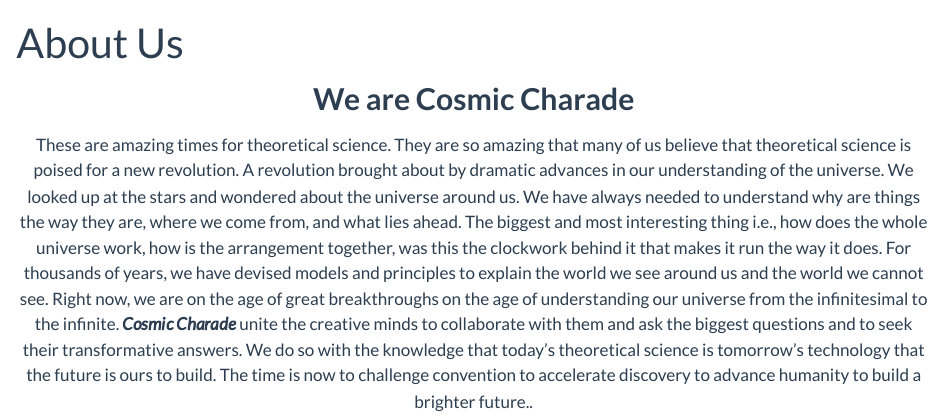
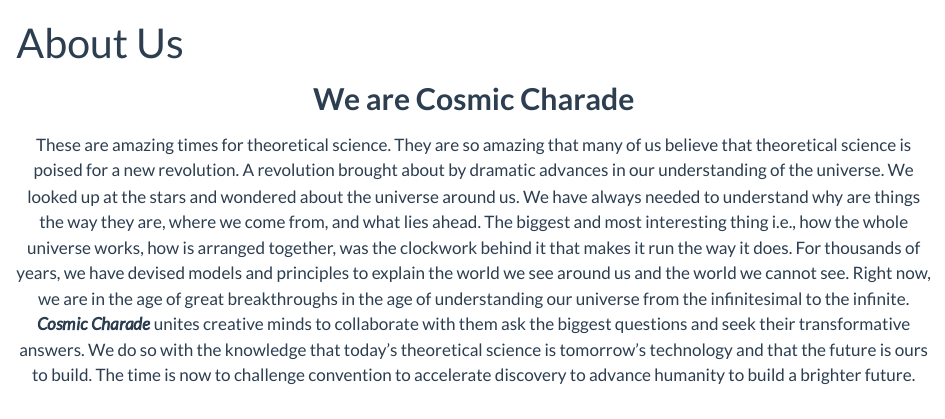
Before and after one commit to samrit2442/cosmic-charade-bb-official, a Quarto document (about.qmd): the page in a window 1100 px wide, from its top. Rendered offline with R 4.5, knitr and Pandoc in place of Quarto, with nearby package versions.

Commit message:
about change

```diff
--- a/about.qmd
+++ b/about.qmd
@@ -10,7 +10,7 @@
 :::
 
 ::: {style="text-align: center"}
-These are amazing times for theoretical science. They are so amazing that many of us believe that theoretical science is poised for a new revolution. A revolution brought about by dramatic advances in our understanding of the universe. We looked up at the stars and wondered about the universe around us. We have always needed to understand why are things the way they are, where we come from, and what lies ahead. The biggest and most interesting thing i.e., how does the whole universe work, how is the arrangement together, was this the clockwork behind it that makes it run the way it does. For thousands of years, we have devised models and principles to explain the world we see around us and the world we cannot see. Right now, we are on the age of great breakthroughs on the age of understanding our universe from the infinitesimal to the infinite. ***Cosmic Charade*** unite the creative minds to collaborate with them and ask the biggest questions and to seek their transformative answers. We do so with the knowledge that today's theoretical science is tomorrow's technology that the future is ours to build. The time is now to challenge convention to accelerate discovery to advance humanity to build a brighter future..
+These are amazing times for theoretical science. They are so amazing that many of us believe that theoretical science is poised for a new revolution. A revolution brought about by dramatic advances in our understanding of the universe. We looked up at the stars and wondered about the universe around us. We have always needed to understand why are things the way they are, where we come from, and what lies ahead. The biggest and most interesting thing i.e., how the whole universe works, how is arranged together, was the clockwork behind it that makes it run the way it does. For thousands of years, we have devised models and principles to explain the world we see around us and the world we cannot see. Right now, we are in the age of great breakthroughs in the age of understanding our universe from the infinitesimal to the infinite. ***Cosmic Charade*** unites creative minds to collaborate with them ask the biggest questions and seek their transformative answers. We do so with the knowledge that today's theoretical science is tomorrow's technology and that the future is ours to build. The time is now to challenge convention to accelerate discovery to advance humanity to build a brighter future.
 :::
 
 
```
Also changed, not shown: 6 other files.
